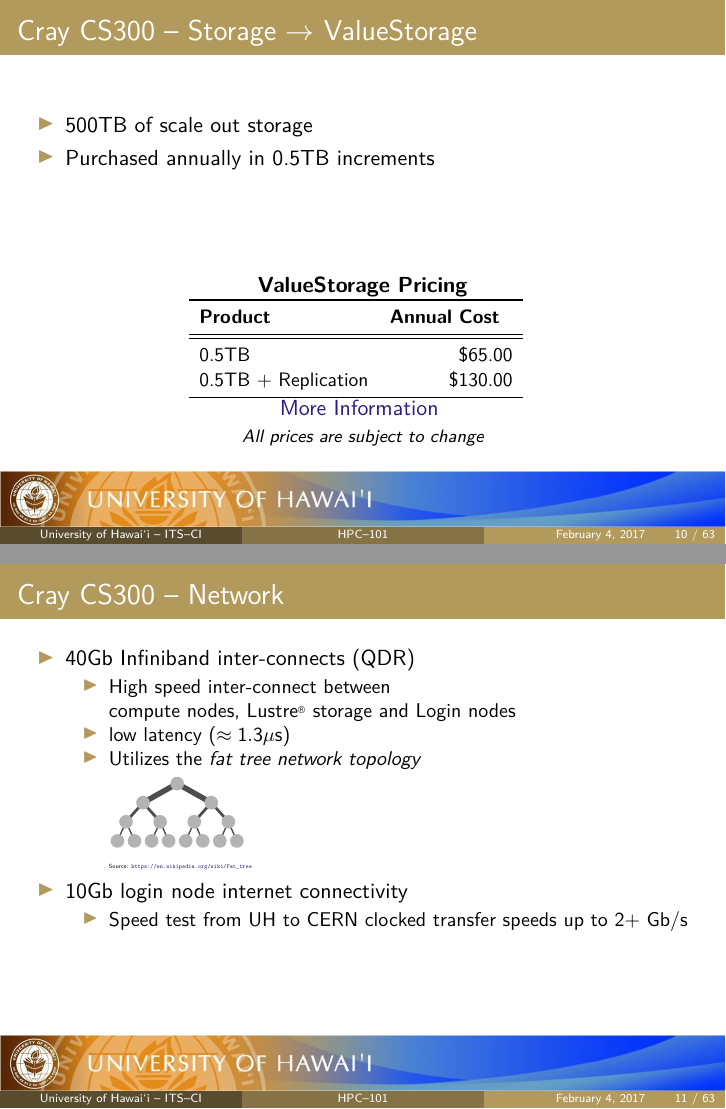
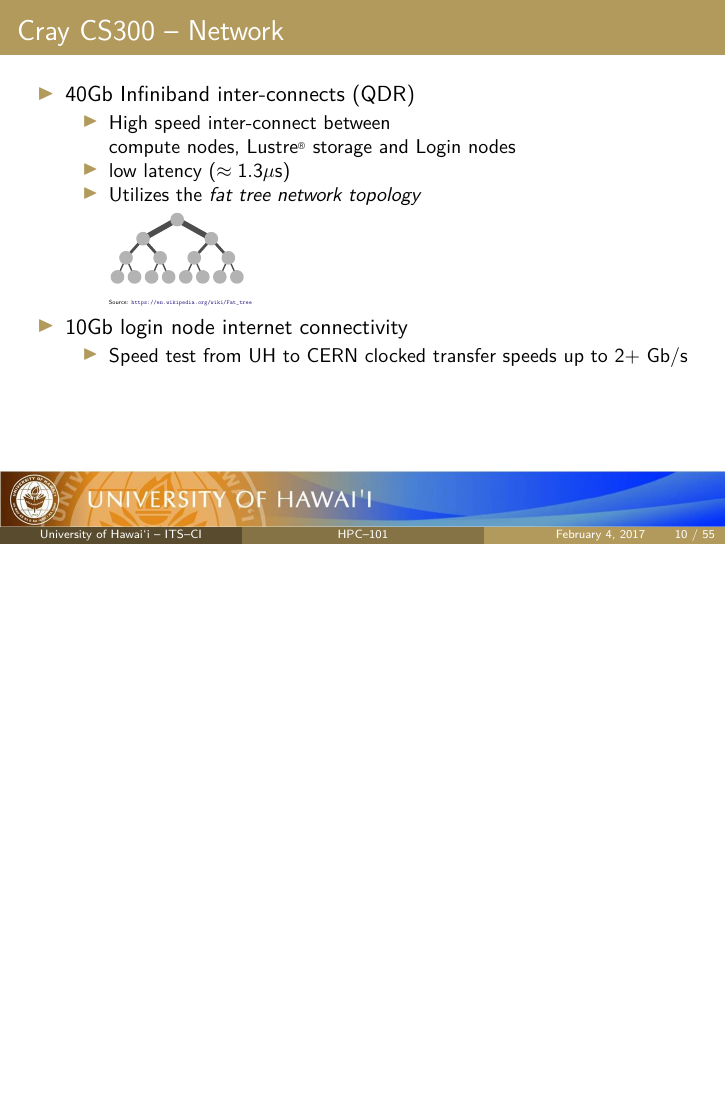
Before and after one commit to UH-CI/presentations, LaTeX slides (hpc_101/paper.tex, which reads hpc_101/sections/02_cluster.tex): pages 10 and 11 of 63 before the commit and page 10 of 55 after it, the two joined at a grey line, the shorter picture padded with empty space. Compiled offline with pdfLaTeX; a LaTeX package or settings file that is missing is left out.

Commit message:
removed valuestorage and commented out stainability and related services

```diff
--- a/hpc_101/sections/02_cluster.tex
+++ b/hpc_101/sections/02_cluster.tex
@@ -88,35 +80,6 @@
                 \item {\lustre} utilizes RAID 6 arrays, and is fairly robust but \ldots~\\RAID is not a backup
 	\end{itemize}
 \end{frame}
-
-
-\begin{frame}
-	\frametitle{{\craycs} -- Storage $\rightarrow$ ValueStorage}
-        ~\\
-	\begin{itemize}
-		\item $500$TB of scale out storage
-		\item Purchased annually in 0.5TB increments
-	\end{itemize}
-	\btVFill
-
-	\begin{center}
-	\textbf{ValueStorage Pricing}~\\
-		\resizebox{0.50\textwidth}{!}{%
-		\begin{tabular}{l r }
-			\toprule
-			\textbf{Product} & \textbf{Annual Cost}~~ \\
-	                \midrule
-			\midrule
-			0.5TB & \$65.00\\
-                        0.5TB + Replication  & \$130.00 \\
-			\bottomrule
-		\end{tabular}
-		}
-		~\\ \href{http://www.hawaii.edu/its/value-storage-pricing/}{More Information}
-		~\\	{\footnotesize \emph{All prices are subject to change}}
-	\end{center}
-\end{frame}
-
 
 \begin{frame}
 	\frametitle{{\craycs} -- Network}
```
Also changed, not shown: hpc_101/paper.tex (+2 -2 lines), hpc_101/sections/02_cluster.tex (8 more changed lines).
